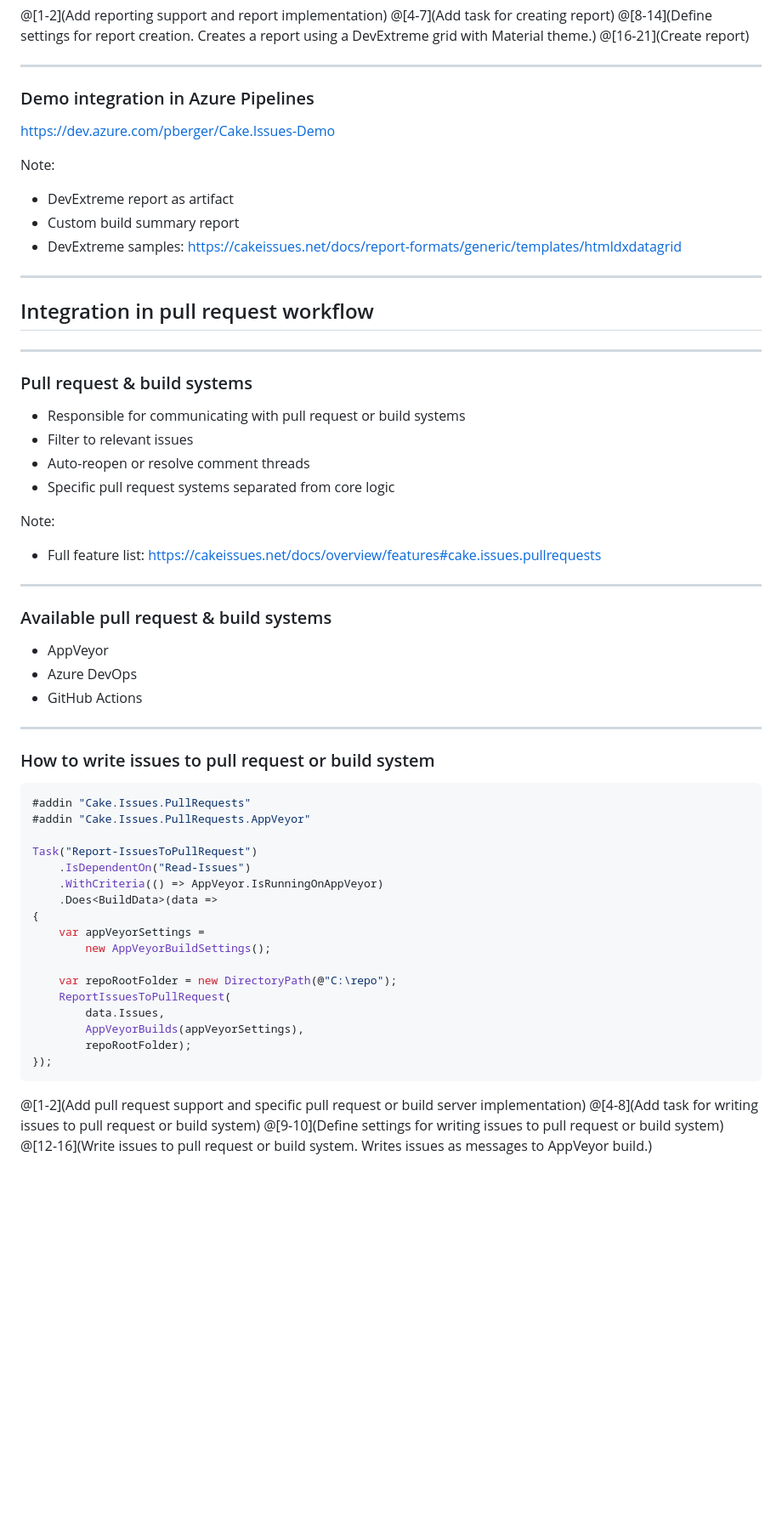
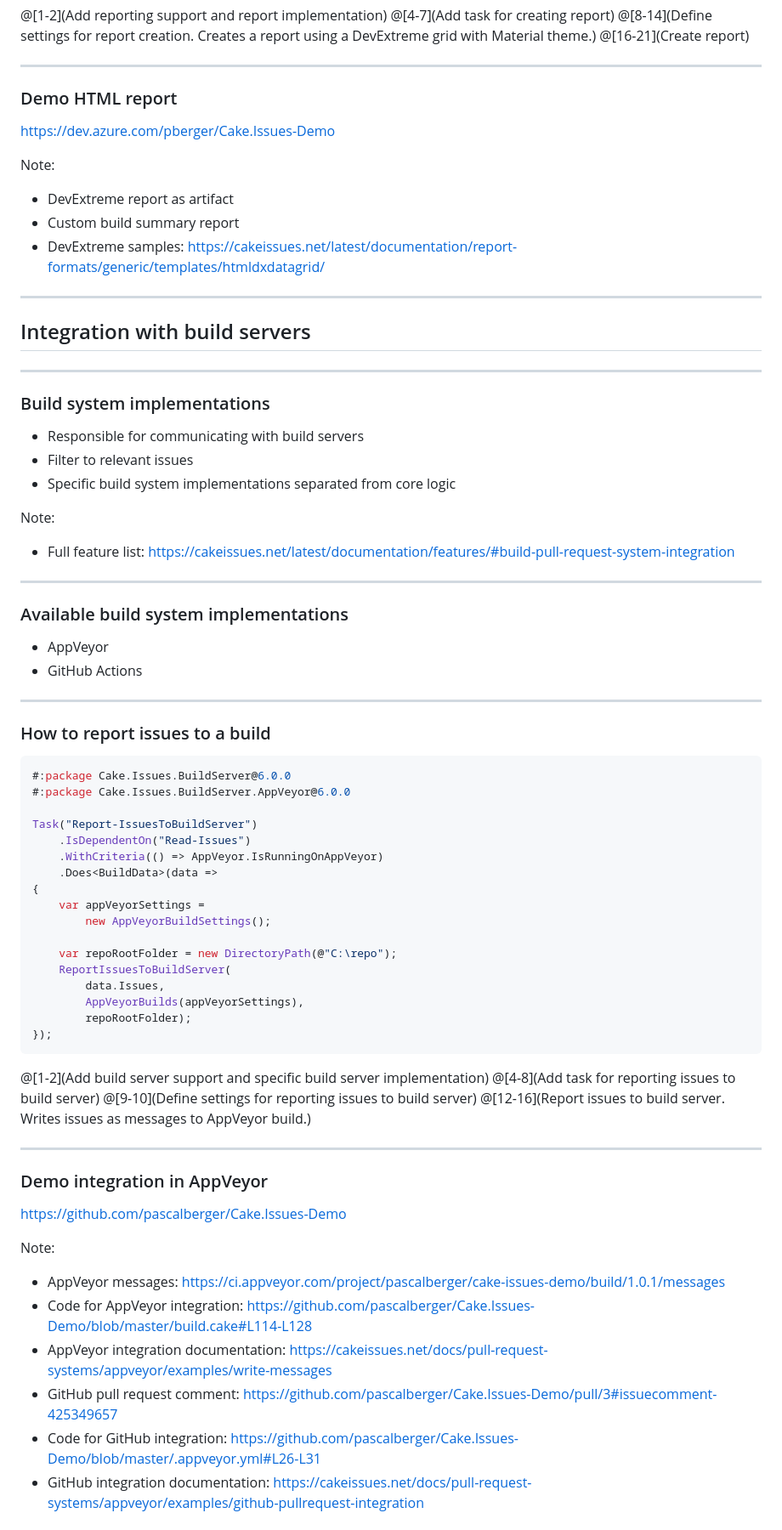
Before and after one commit to pascalberger/Cake.Issues-Presentation, a Markdown page: PITCHME.md, the part around one of its changes. Shown at 85% size. Rendered like a GitHub page; blank space fills up the shorter version.

````diff
--- a/PITCHME.md
+++ b/PITCHME.md
@@ -593,7 +607,7 @@ Task("Create-Report")
 
 ---
 
-### Demo integration in Azure Pipelines
+### Demo HTML report
 
 https://dev.azure.com/pberger/Cake.Issues-Demo
 
@@ -601,42 +615,40 @@ Note:
 
 * DevExtreme report as artifact
 * Custom build summary report
-* DevExtreme samples: https://cakeissues.net/docs/report-formats/generic/templates/htmldxdatagrid
+* DevExtreme samples: https://cakeissues.net/latest/documentation/report-formats/generic/templates/htmldxdatagrid/
 
 ---
 
-## Integration in pull request workflow
+## Integration with build servers
 
 ---
 
-### Pull request & build systems
+### Build system implementations
 
-* Responsible for communicating with pull request or build systems
+* Responsible for communicating with build servers
 * Filter to relevant issues
-* Auto-reopen or resolve comment threads
-* Specific pull request systems separated from core logic
+* Specific build system implementations separated from core logic
 
 Note:
 
-* Full feature list: https://cakeissues.net/docs/overview/features#cake.issues.pullrequests
+* Full feature list: https://cakeissues.net/latest/documentation/features/#build-pull-request-system-integration
 
 ---
 
-### Available pull request & build systems
+### Available build system implementations
 
 * AppVeyor
-* Azure DevOps
 * GitHub Actions
 
 ---
 
-### How to write issues to pull request or build system
+### How to report issues to a build
 
 ```csharp
-#addin "Cake.Issues.PullRequests"
-#addin "Cake.Issues.PullRequests.AppVeyor"
+#:package Cake.Issues.BuildServer@6.0.0
+#:package Cake.Issues.BuildServer.AppVeyor@6.0.0
 
-Task("Report-IssuesToPullRequest")
+Task("Report-IssuesToBuildServer")
     .IsDependentOn("Read-Issues")
     .WithCriteria(() => AppVeyor.IsRunningOnAppVeyor)
     .Does<BuildData>(data =>
@@ -645,14 +657,30 @@ Task("Report-IssuesToPullRequest")
         new AppVeyorBuildSettings();
 
     var repoRootFolder = new DirectoryPath(@"C:\repo");
-    ReportIssuesToPullRequest(
+    ReportIssuesToBuildServer(
         data.Issues,
         AppVeyorBuilds(appVeyorSettings),
         repoRootFolder);
 });
 ```
 
-@[1-2](Add pull request support and specific pull request or build server implementation)
-@[4-8](Add task for writing issues to pull request or build system)
-@[9-10](Define settings for writing issues to pull request or build system)
-@[12-16](Write issues to pull request or build system. Writes issues as messages to AppVeyor build.)
+@[1-2](Add build server support and specific build server implementation)
+@[4-8](Add task for reporting issues to build server)
+@[9-10](Define settings for reporting issues to build server)
+@[12-16](Report issues to build server. Writes issues as messages to AppVeyor build.)
+
+---
+
+### Demo integration in AppVeyor
+
+https://github.com/pascalberger/Cake.Issues-Demo
+
+Note:
+
+* AppVeyor messages: https://ci.appveyor.com/project/pascalberger/cake-issues-demo/build/1.0.1/messages
+* Code for AppVeyor integration: https://github.com/pascalberger/Cake.Issues-Demo/blob/master/build.cake#L114-L128
+* AppVeyor integration documentation: https://cakeissues.net/docs/pull-request-systems/appveyor/examples/write-messages
+* GitHub pull request comment: https://github.com/pascalberger/Cake.Issues-Demo/pull/3#issuecomment-425349657
+* Code for GitHub integration: https://github.com/pascalberger/Cake.Issues-Demo/blob/master/.appveyor.yml#L26-L31
+* GitHub integration documentation: https://cakeissues.net/docs/pull-request-systems/appveyor/examples/github-pullrequest-integration
+
````
Also changed, not shown: other parts of PITCHME.md (+132 -77 lines), assets/images/architecture.png, assets/images/architecture1.png (deleted), assets/images/architecture2.png (deleted), assets/images/architecture3.png (deleted), 2 other files.
